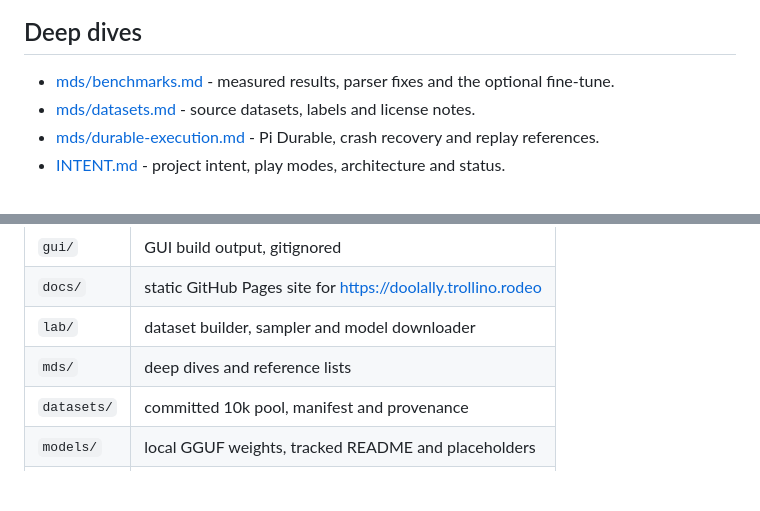
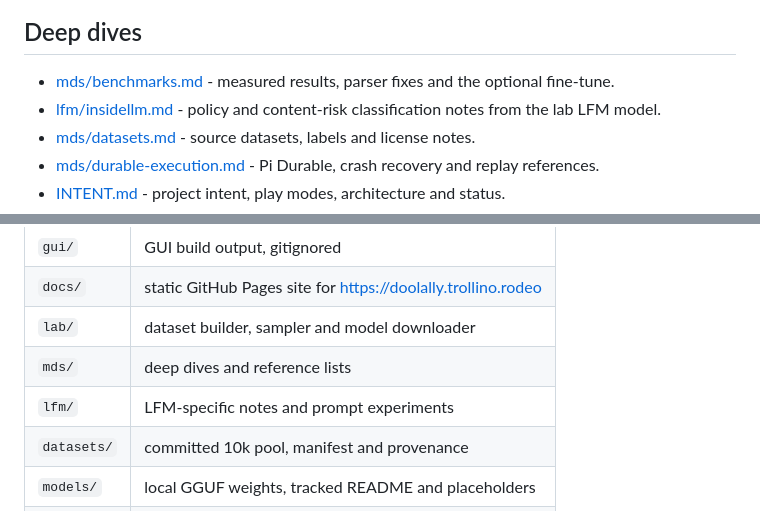
Before and after one commit to AISidesKicks/doolally-trollino-rodeo, a Markdown page: README.md, 2 parts joined by grey strips. GitHub-like rendering; blank space fills up the shorter version.

Commit message:
docs: link the lfm classification notes

```diff
--- a/README.md
+++ b/README.md
@@ -131,6 +131,7 @@ The canonical JSONL, manifest and source metadata are committed in [datasets/](d
 ## Deep dives
 
 - [mds/benchmarks.md](mds/benchmarks.md) - measured results, parser fixes and the optional fine-tune.
+- [lfm/insidellm.md](lfm/insidellm.md) - policy and content-risk classification notes from the lab LFM model.
 - [mds/datasets.md](mds/datasets.md) - source datasets, labels and license notes.
 - [mds/durable-execution.md](mds/durable-execution.md) - Pi Durable, crash recovery and replay references.
 - [INTENT.md](INTENT.md) - project intent, play modes, architecture and status.
@@ -146,6 +147,7 @@ The canonical JSONL, manifest and source metadata are committed in [datasets/](d
 | `docs/` | static GitHub Pages site for https://doolally.trollino.rodeo |
 | `lab/` | dataset builder, sampler and model downloader |
 | `mds/` | deep dives and reference lists |
+| `lfm/` | LFM-specific notes and prompt experiments |
 | `datasets/` | committed 10k pool, manifest and provenance |
 | `models/` | local GGUF weights, tracked README and placeholders |
 | `docker/` | compose stack and Node image |
```
Also changed, not shown: AGENTS.md (+1 -0 lines), INTENT.md (+2 -1 lines).
